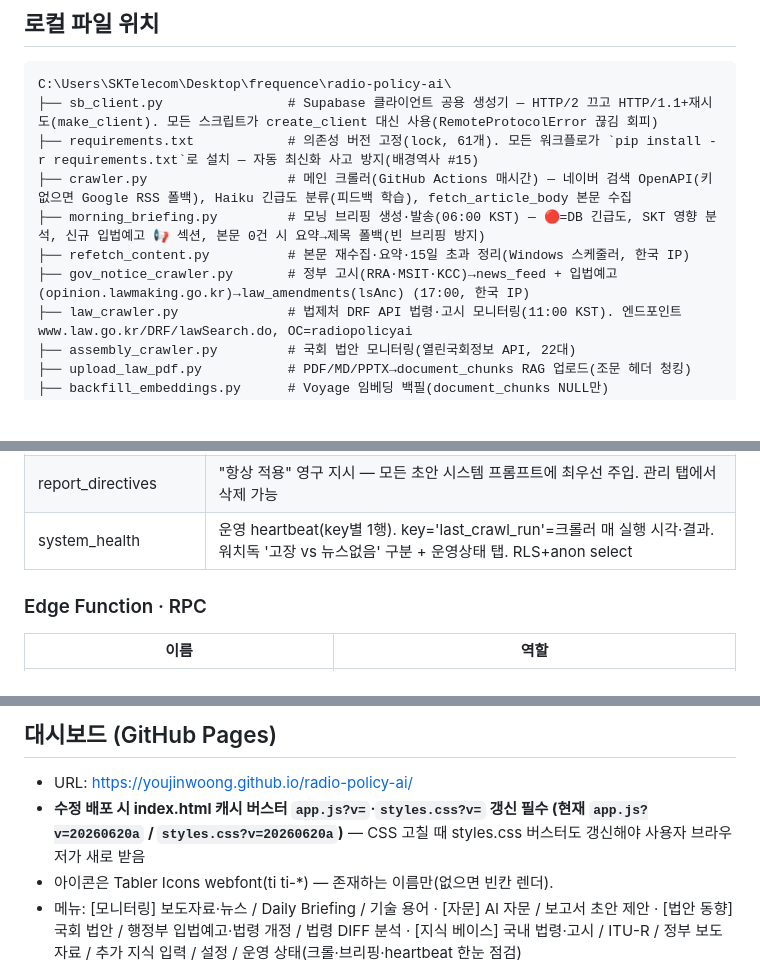
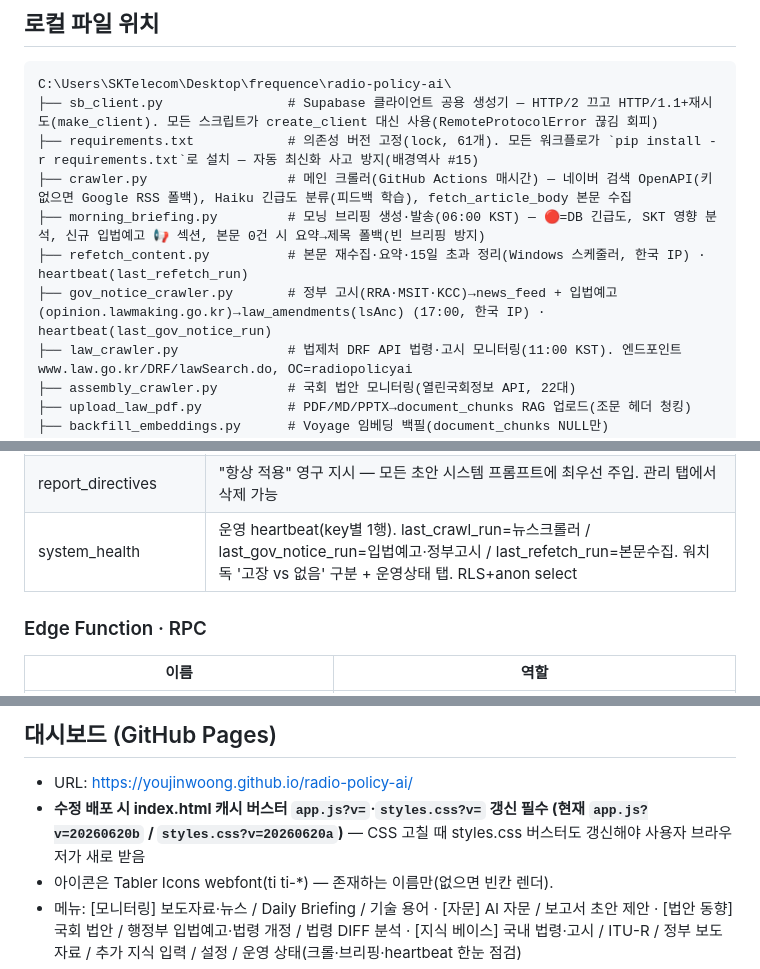
Before and after one commit to youjinwoong/radio-policy-ai, a Markdown page: 전파정책AI_지침_운영핵심.md, 3 parts joined by grey strips. Rendered like a GitHub page; blank space fills up the shorter version.

```diff
--- a/전파정책AI_지침_운영핵심.md
+++ b/전파정책AI_지침_운영핵심.md
@@ -25,8 +25,8 @@ C:\Users\SKTelecom\Desktop\frequence\radio-policy-ai\
 ├── requirements.txt            # 의존성 버전 고정(lock, 61개). 모든 워크플로가 `pip install -r requirements.txt`로 설치 — 자동 최신화 사고 방지(배경역사 #15)
 ├── crawler.py                  # 메인 크롤러(GitHub Actions 매시간) — 네이버 검색 OpenAPI(키 없으면 Google RSS 폴백), Haiku 긴급도 분류(피드백 학습), fetch_article_body 본문 수집
 ├── morning_briefing.py         # 모닝 브리핑 생성·발송(06:00 KST) — 🔴=DB 긴급도, SKT 영향 분석, 신규 입법예고 📢 섹션, 본문 0건 시 요약→제목 폴백(빈 브리핑 방지)
-├── refetch_content.py          # 본문 재수집·요약·15일 초과 정리(Windows 스케줄러, 한국 IP)
-├── gov_notice_crawler.py       # 정부 고시(RRA·MSIT·KCC)→news_feed + 입법예고(opinion.lawmaking.go.kr)→law_amendments(lsAnc) (17:00, 한국 IP)
+├── refetch_content.py          # 본문 재수집·요약·15일 초과 정리(Windows 스케줄러, 한국 IP) · heartbeat(last_refetch_run)
+├── gov_notice_crawler.py       # 정부 고시(RRA·MSIT·KCC)→news_feed + 입법예고(opinion.lawmaking.go.kr)→law_amendments(lsAnc) (17:00, 한국 IP) · heartbeat(last_gov_notice_run)
 ├── law_crawler.py              # 법제처 DRF API 법령·고시 모니터링(11:00 KST). 엔드포인트 www.law.go.kr/DRF/lawSearch.do, OC=radiopolicyai
 ├── assembly_crawler.py         # 국회 법안 모니터링(열린국회정보 API, 22대)
 ├── upload_law_pdf.py           # PDF/MD/PPTX→document_chunks RAG 업로드(조문 헤더 청킹)
@@ -62,7 +62,7 @@ C:\Users\SKTelecom\Desktop\frequence\radio-policy-ai\
 | report_style_rules | 보고서 스타일 가이드 캐시(단일 행 id=1). sample_count·feedback_count로 자동 재증류 임계(+2) 추적 |
 | report_feedback | 보고서 피드백 — request·draft·final(채택·교정본)·rating(1/-1). 편집-diff 학습 데이터. 영구 |
 | report_directives | "항상 적용" 영구 지시 — 모든 초안 시스템 프롬프트에 최우선 주입. 관리 탭에서 삭제 가능 |
-| system_health | 운영 heartbeat(key별 1행). key='last_crawl_run'=크롤러 매 실행 시각·결과. 워치독 '고장 vs 뉴스없음' 구분 + 운영상태 탭. RLS+anon select |
+| system_health | 운영 heartbeat(key별 1행). last_crawl_run=뉴스크롤러 / last_gov_notice_run=입법예고·정부고시 / last_refetch_run=본문수집. 워치독 '고장 vs 없음' 구분 + 운영상태 탭. RLS+anon select |
 
 ### Edge Function · RPC
 
@@ -126,7 +126,7 @@ C:\Users\SKTelecom\Desktop\frequence\radio-policy-ai\
 ## 대시보드 (GitHub Pages)
 
 - URL: https://youjinwoong.github.io/radio-policy-ai/
-- **수정 배포 시 index.html 캐시 버스터 `app.js?v=`·`styles.css?v=` 갱신 필수 (현재 `app.js?v=20260620a` / `styles.css?v=20260620a`)** — CSS 고칠 때 styles.css 버스터도 갱신해야 사용자 브라우저가 새로 받음
+- **수정 배포 시 index.html 캐시 버스터 `app.js?v=`·`styles.css?v=` 갱신 필수 (현재 `app.js?v=20260620b` / `styles.css?v=20260620a`)** — CSS 고칠 때 styles.css 버스터도 갱신해야 사용자 브라우저가 새로 받음
 - 아이콘은 Tabler Icons webfont(ti ti-*) — 존재하는 이름만(없으면 빈칸 렌더).
 - 메뉴: [모니터링] 보도자료·뉴스 / Daily Briefing / 기술 용어 · [자문] AI 자문 / 보고서 초안 제안 · [법안 동향] 국회 법안 / 행정부 입법예고·법령 개정 / 법령 DIFF 분석 · [지식 베이스] 국내 법령·고시 / ITU-R / 정부 보도자료 / 추가 지식 입력 / 설정 / 운영 상태(크롤·브리핑·heartbeat 한눈 점검)
 - 뉴스 중요도: 화면 라벨 "🔴 중요/🟡 보통/🟢 참고", 내부값·DB·코드는 '긴급/보통/참고'. 수정 시 news_feed 갱신+importance_feedback 기록+당일 브리핑 🔴 동기화. 잠금=15일 삭제 제외, 삭제=영구+deleted_news 기록.
```
Also changed, not shown: other parts of 전파정책AI_지침_운영핵심.md (+1 -1 lines), 전파정책AI_배경역사.md (+5 -0 lines).
